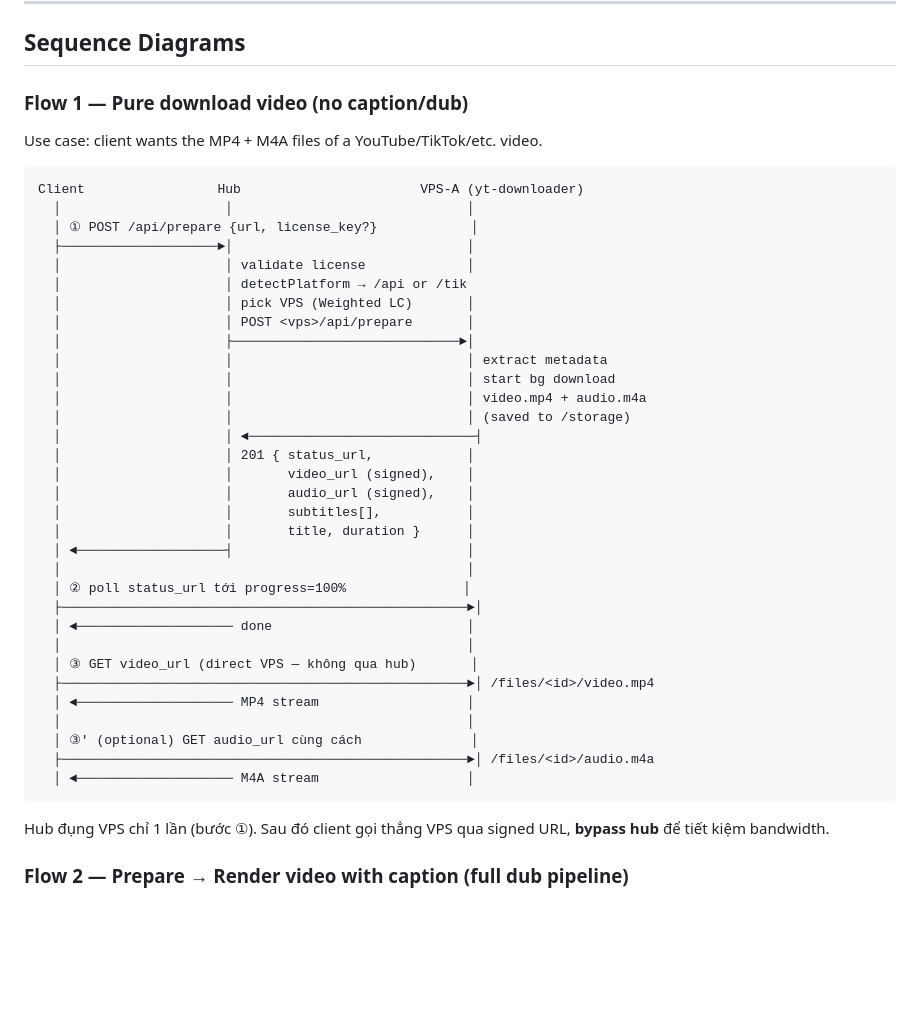
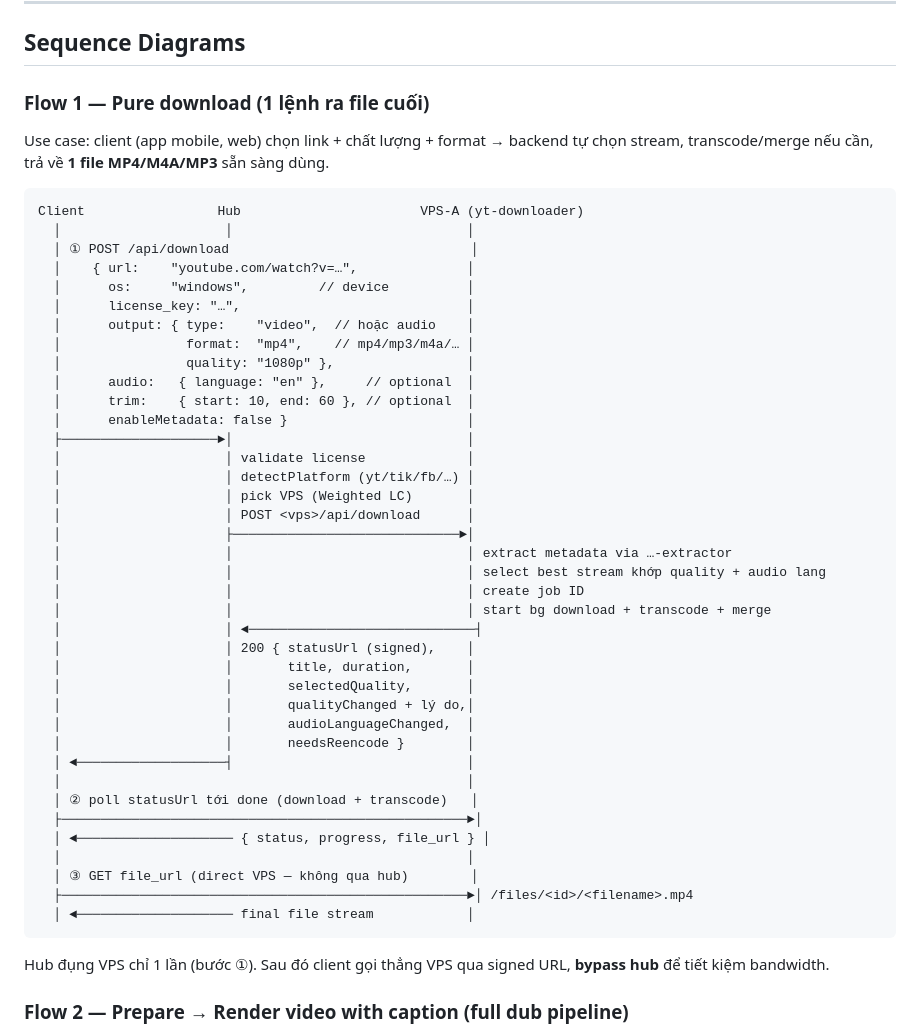
Before and after one commit to hungdang97/yt-stack, a Markdown page: CLAUDE.md, the part around the change. Drawn GitHub-style; blank space fills up the shorter version.

Commit message:
docs: rewrite Flow 1 to use /api/download (device/link/output flow)
Flow 1 used to describe /api/prepare which just hands back raw video
+ audio streams. That's a building block, not the actual end-user
pure-download flow. Mobile apps and the web client use /api/download:
post the URL + device (os) + output type + quality + optional audio
lang and trim, then poll a single statusUrl for the finished file
(after transcode/merge if the backend had to re-encode).

Flow 2 (full dub pipeline) still uses /api/prepare because the render
chain needs the raw separated streams.

So the docs now cover exactly the two flows the system actually does:
1. Pure download → one finished file.
2. Download + caption/dub → multi-step render pipeline.

Co-Authored-By: Claude Opus 4.7 (1M context) <noreply@anthropic.com>

````diff
--- a/CLAUDE.md
+++ b/CLAUDE.md
@@ -101,43 +101,50 @@ All client traffic enters at `https://hub.ytconvert.org`. The hub picks a health
 
 ## Sequence Diagrams
 
-### Flow 1 — Pure download video (no caption/dub)
+### Flow 1 — Pure download (1 lệnh ra file cuối)
 
-Use case: client wants the MP4 + M4A files of a YouTube/TikTok/etc. video.
+Use case: client (app mobile, web) chọn link + chất lượng + format → backend tự
+chọn stream, transcode/merge nếu cần, trả về **1 file MP4/M4A/MP3** sẵn sàng dùng.
 
 ```
 Client                 Hub                       VPS-A (yt-downloader)
   │                     │                              │
-  │ ① POST /api/prepare {url, license_key?}            │
+  │ ① POST /api/download                               │
+  │    { url:    "youtube.com/watch?v=…",              │
+  │      os:     "windows",         // device          │
+  │      license_key: "…",                             │
+  │      output: { type:    "video",  // hoặc audio    │
+  │                format:  "mp4",    // mp4/mp3/m4a/… │
+  │                quality: "1080p" },                 │
+  │      audio:   { language: "en" },     // optional  │
+  │      trim:    { start: 10, end: 60 }, // optional  │
+  │      enableMetadata: false }                       │
   ├────────────────────►│                              │
   │                     │ validate license             │
-  │                     │ detectPlatform → /api or /tik
+  │                     │ detectPlatform (yt/tik/fb/…) │
   │                     │ pick VPS (Weighted LC)       │
-  │                     │ POST <vps>/api/prepare       │
+  │                     │ POST <vps>/api/download      │
   │                     ├─────────────────────────────►│
-  │                     │                              │ extract metadata
-  │                     │                              │ start bg download
-  │                     │                              │ video.mp4 + audio.m4a
-  │                     │                              │ (saved to /storage)
+  │                     │                              │ extract metadata via …-extractor
+  │                     │                              │ select best stream khớp quality + audio lang
+  │                     │                              │ create job ID
+  │                     │                              │ start bg download + transcode + merge
   │                     │ ◄─────────────────────────────┤
-  │                     │ 201 { status_url,            │
-  │                     │       video_url (signed),    │
-  │                     │       audio_url (signed),    │
-  │                     │       subtitles[],           │
-  │                     │       title, duration }      │
+  │                     │ 200 { statusUrl (signed),    │
+  │                     │       title, duration,       │
+  │                     │       selectedQuality,       │
+  │                     │       qualityChanged + lý do,│
+  │                     │       audioLanguageChanged,  │
+  │                     │       needsReencode }        │
   │ ◄───────────────────┤                              │
   │                                                    │
-  │ ② poll status_url tới progress=100%               │
+  │ ② poll statusUrl tới done (download + transcode)   │
   ├────────────────────────────────────────────────────►│
-  │ ◄──────────────────── done                         │
+  │ ◄──────────────────── { status, progress, file_url } │
   │                                                    │
-  │ ③ GET video_url (direct VPS — không qua hub)       │
-  ├────────────────────────────────────────────────────►│ /files/<id>/video.mp4
-  │ ◄──────────────────── MP4 stream                   │
-  │                                                    │
-  │ ③' (optional) GET audio_url cùng cách              │
-  ├────────────────────────────────────────────────────►│ /files/<id>/audio.m4a
-  │ ◄──────────────────── M4A stream                   │
+  │ ③ GET file_url (direct VPS — không qua hub)        │
+  ├────────────────────────────────────────────────────►│ /files/<id>/<filename>.mp4
+  │ ◄──────────────────── final file stream            │
 ```
 
 Hub đụng VPS chỉ 1 lần (bước ①). Sau đó client gọi thẳng VPS qua signed URL, **bypass hub** để tiết kiệm bandwidth.
````
